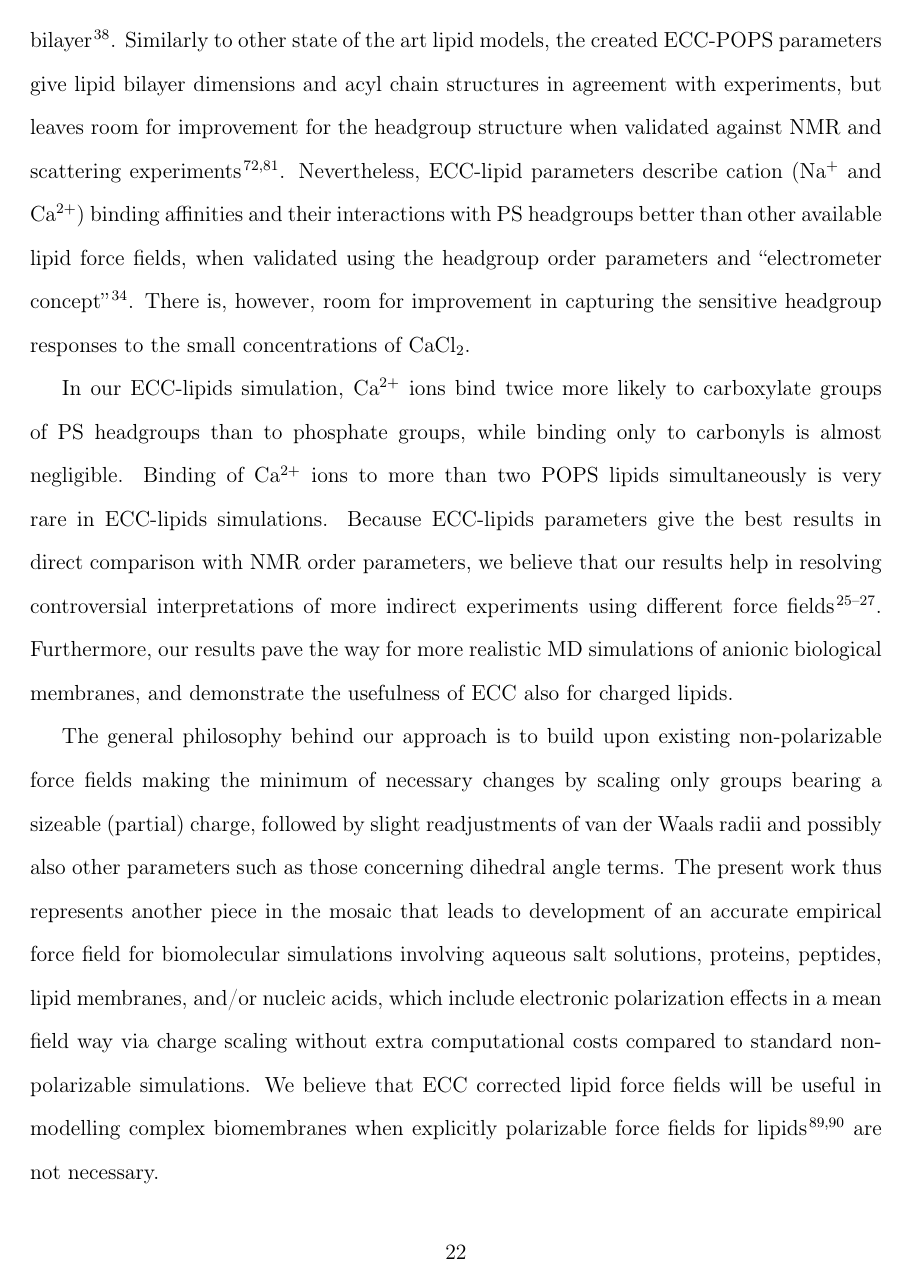
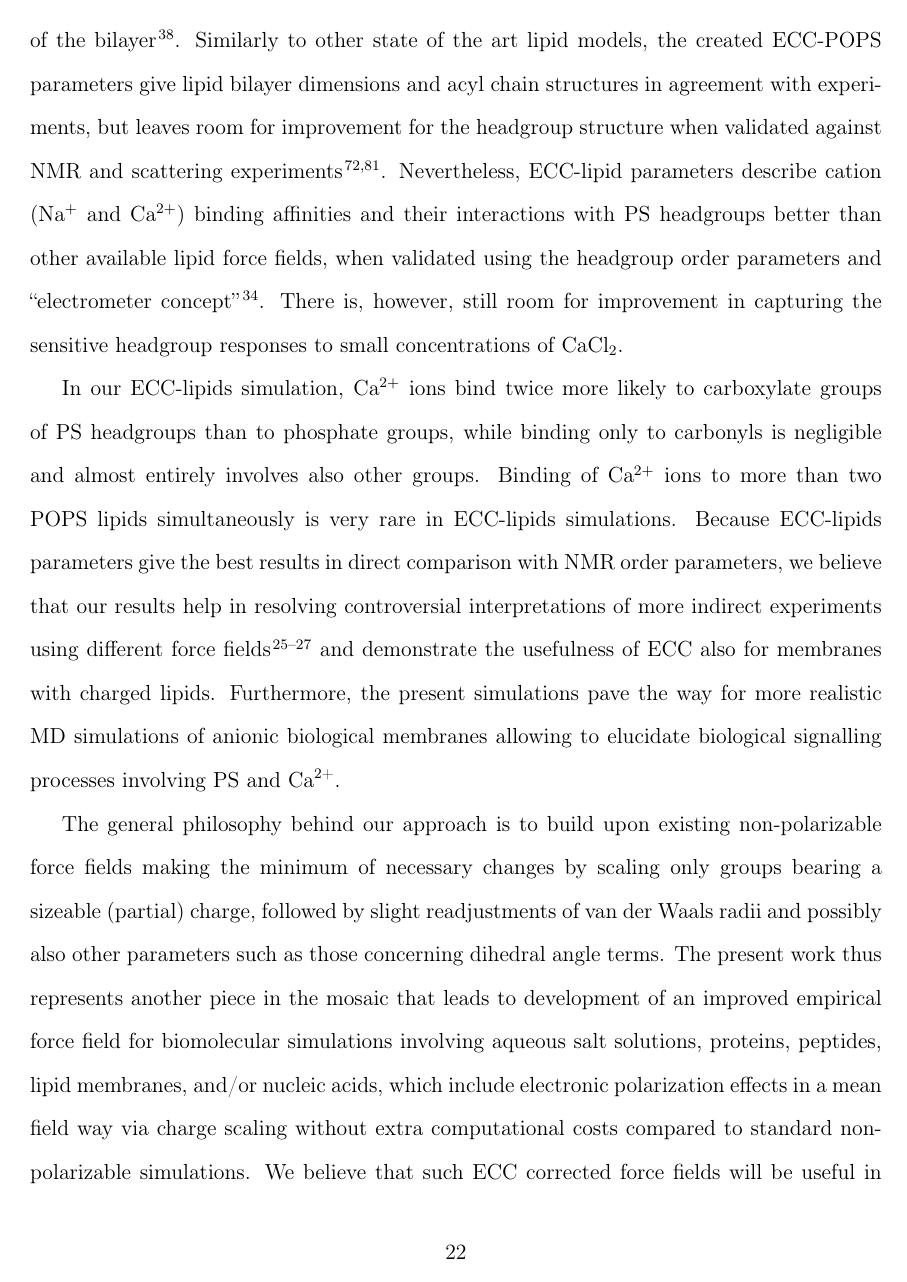
Before and after one commit to jmelcr/ecc_lipids, a LaTeX paper (Manuscript/manuscript.tex): page 22 of 35. Compiled offline with pdfLaTeX.

Commit message:
edits in conclustions

```diff
--- a/Manuscript/manuscript.tex
+++ b/Manuscript/manuscript.tex
@@ -810,22 +810,25 @@ NMR and scattering experiments~\cite{botan15,ollila16}.
 Nevertheless, ECC-lipid parameters describe cation (Na$^+$ and Ca$^{2+}$) binding affinities
 and their interactions with PS headgroups better than other available lipid force fields,
 when validated using the headgroup order parameters and ``electrometer concept''~\cite{NMRlipidsIV}.
-There is, however, room for improvement in capturing the sensitive headgroup responses to the
+There is, however, still room for improvement in capturing the sensitive headgroup responses to
 small concentrations of CaCl$_2$.
 
 In our ECC-lipids simulation, Ca$^{2+}$ ions bind twice more likely to carboxylate groups
-of PS headgroups than to phosphate groups, while binding only to carbonyls is almost negligible.
+of PS headgroups than to phosphate groups,
+while binding only to carbonyls is negligible and almost entirely involves also other groups.
 Binding of Ca$^{2+}$ ions to more than two POPS lipids simultaneously is very rare in \mbox{ECC-lipids} simulations.
 Because \mbox{ECC-lipids} parameters give the best results in direct comparison with NMR order parameters,
 we believe that our results help in resolving controversial interpretations of more indirect experiments
-using different force fields~\cite{melcrova16,valentine18,hallock18}.
-Furthermore, our results pave the way for more realistic MD simulations of anionic biological membranes,
-and demonstrate the usefulness of ECC also for charged lipids.
+using different force fields~\cite{melcrova16,valentine18,hallock18}
+and demonstrate the usefulness of ECC also for membranes with charged lipids.
+Furthermore, the present simulations pave the way for more realistic MD simulations of anionic biological membranes
+allowing to elucidate biological signalling processes involving PS and \ce{Ca^{2+}}.
+
 
 The general philosophy behind our approach is to build upon existing non-polarizable force fields making the minimum of necessary changes by scaling only groups bearing a sizeable (partial) charge, followed by slight readjustments of van der Waals radii and possibly also other parameters such as those concerning dihedral angle terms.
-The present work thus represents another piece in the mosaic that leads to development of an accurate empirical force field for biomolecular simulations involving aqueous salt solutions, proteins, peptides, lipid membranes, and/or nucleic acids, which include electronic polarization effects in a mean field way via charge scaling without extra computational costs compared to standard non-polarizable simulations.
-We believe that ECC corrected lipid force fields will be useful in modelling complex biomembranes when
-explicitly polarizable force fields for lipids \cite{li17,chu18} are not necessary.
+The present work thus represents another piece in the mosaic that leads to development of an improved empirical force field for biomolecular simulations involving aqueous salt solutions, proteins, peptides, lipid membranes, and/or nucleic acids, which include electronic polarization effects in a mean field way via charge scaling without extra computational costs compared to standard non-polarizable simulations.
+We believe that such ECC corrected force fields will be useful in modeling complex biomembranes when
+explicitly polarizable force fields for biomolecules \cite{amoeba13,li17,chu18} are not necessary.
 
 % If you have acknowledgments, this puts in the proper section head.
 \begin{acknowledgement}
```
